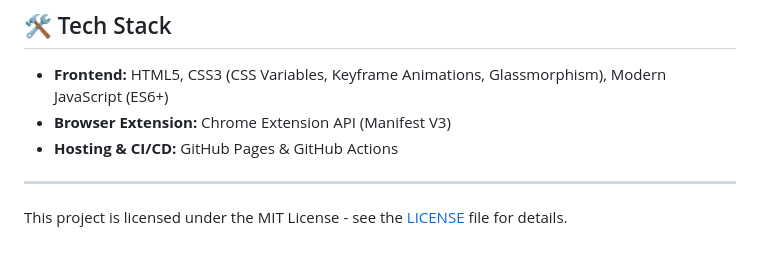
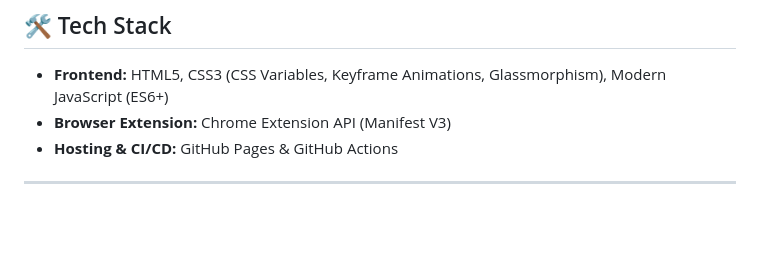
Before and after one commit to Bhavan790/Custom-search-engine, a Markdown page: README.md, the part around the change. GitHub-like rendering; blank space fills up the shorter version.

```diff
--- a/README.md
+++ b/README.md
@@ -88,6 +88,3 @@ To run the web app locally on your machine:
 - **Hosting & CI/CD:** GitHub Pages & GitHub Actions
 
 ---
-
-
-This project is licensed under the MIT License - see the [LICENSE](LICENSE) file for details.
```
